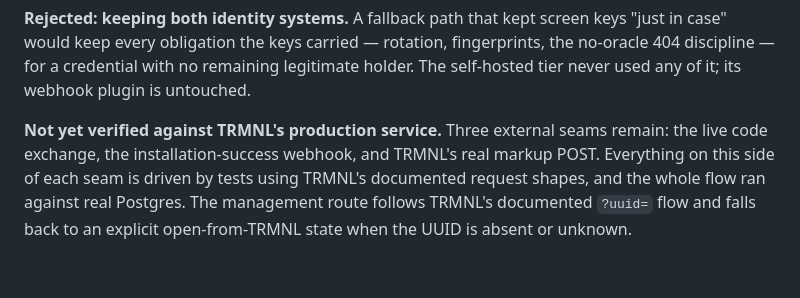
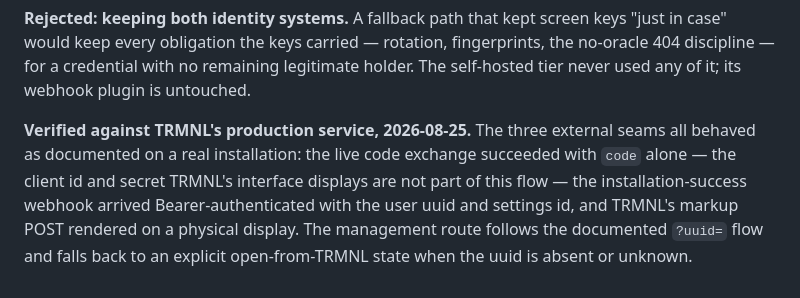
Before and after one commit to moneycaringcoder/trmnl-bambulab, a Markdown page: docs/DECISIONS.md, the part around the change. Rendered like a GitHub page.

```diff
--- a/docs/DECISIONS.md
+++ b/docs/DECISIONS.md
@@ -633,9 +633,11 @@ fingerprints, the no-oracle 404 discipline — for a credential with no remainin
 legitimate holder. The self-hosted tier never used any of it; its webhook plugin
 is untouched.
 
-**Not yet verified against TRMNL's production service.** Three external seams
-remain: the live code exchange, the installation-success webhook, and TRMNL's
-real markup POST. Everything on this side of each seam is driven by tests using
-TRMNL's documented request shapes, and the whole flow ran against real Postgres.
-The management route follows TRMNL's documented `?uuid=` flow and falls back to
-an explicit open-from-TRMNL state when the UUID is absent or unknown.
+**Verified against TRMNL's production service, 2026-08-25.** The three external
+seams all behaved as documented on a real installation: the live code exchange
+succeeded with `code` alone — the client id and secret TRMNL's interface
+displays are not part of this flow — the installation-success webhook arrived
+Bearer-authenticated with the user uuid and settings id, and TRMNL's markup
+POST rendered on a physical display. The management route follows the
+documented `?uuid=` flow and falls back to an explicit open-from-TRMNL state
+when the uuid is absent or unknown.
```
Also changed, not shown: README.md (+3 -1 lines), SECURITY.md (+4 -5 lines), docs/images/device.png (added), 1 other file.
